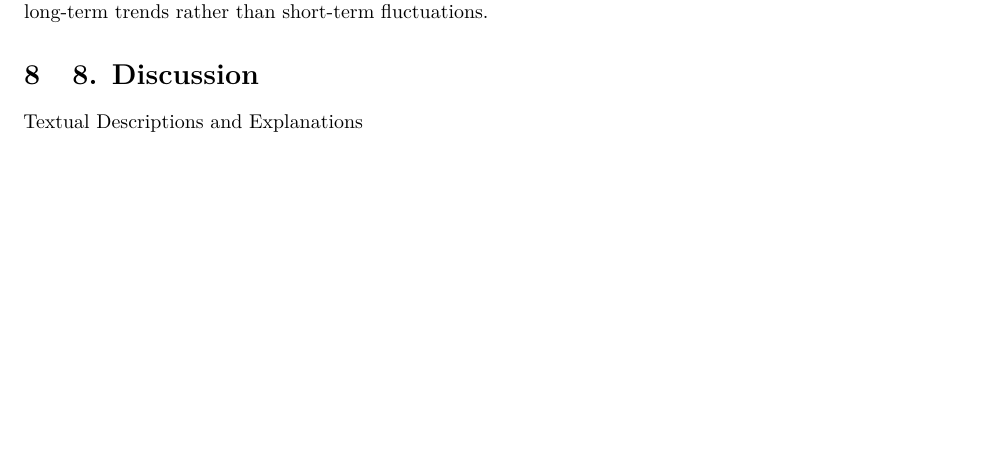
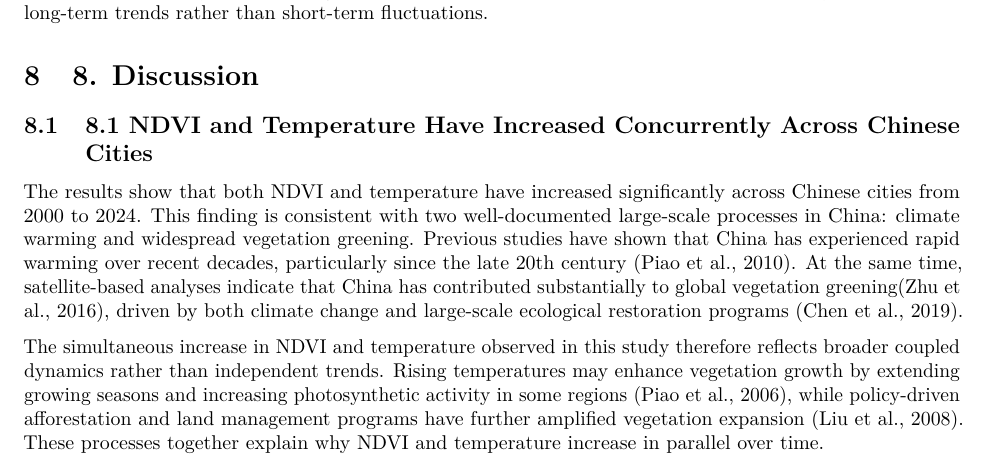
Before and after one commit to jessica-hf9/FinalProject_Huangfu-Zheng, an R Markdown document (analysis.Rmd): part of page 6 of 6 before the commit and part of page 6 of 7 after it, cut so that both start at the same text, the shorter picture padded with empty space. Rendered offline with R 4.5, knitr and Pandoc, then LaTeX, with nearby package versions.

Commit message:
Finished Discussion_V1

```diff
--- a/analysis.Rmd
+++ b/analysis.Rmd
@@ -199,7 +199,12 @@ At the same time, several extreme observations are present, with large positive
 
 
 # 8. Discussion
-Textual Descriptions and Explanations
+## 8.1 NDVI and Temperature Have Increased Concurrently Across Chinese Cities
+The results show that both NDVI and temperature have increased significantly across Chinese cities from 2000 to 2024. This finding is consistent with two well-documented large-scale processes in China: climate warming and widespread vegetation greening. Previous studies have shown that China has experienced rapid warming over recent decades, particularly since the late 20th century (Piao et al., 2010). At the same time, satellite-based analyses indicate that China has contributed substantially to global vegetation greening(Zhu et al., 2016), driven by both climate change and large-scale ecological restoration programs (Chen et al., 2019).
+
+The simultaneous increase in NDVI and temperature observed in this study therefore reflects broader coupled dynamics rather than independent trends. Rising temperatures may enhance vegetation growth by extending growing seasons and increasing photosynthetic activity in some regions (Piao et al., 2006), while policy-driven afforestation and land management programs have further amplified vegetation expansion (Liu et al., 2008). These processes together explain why NDVI and temperature increase in parallel over time.
+
+
 
 # 9. Limitations
 Textual Descriptions and Explanations
```
